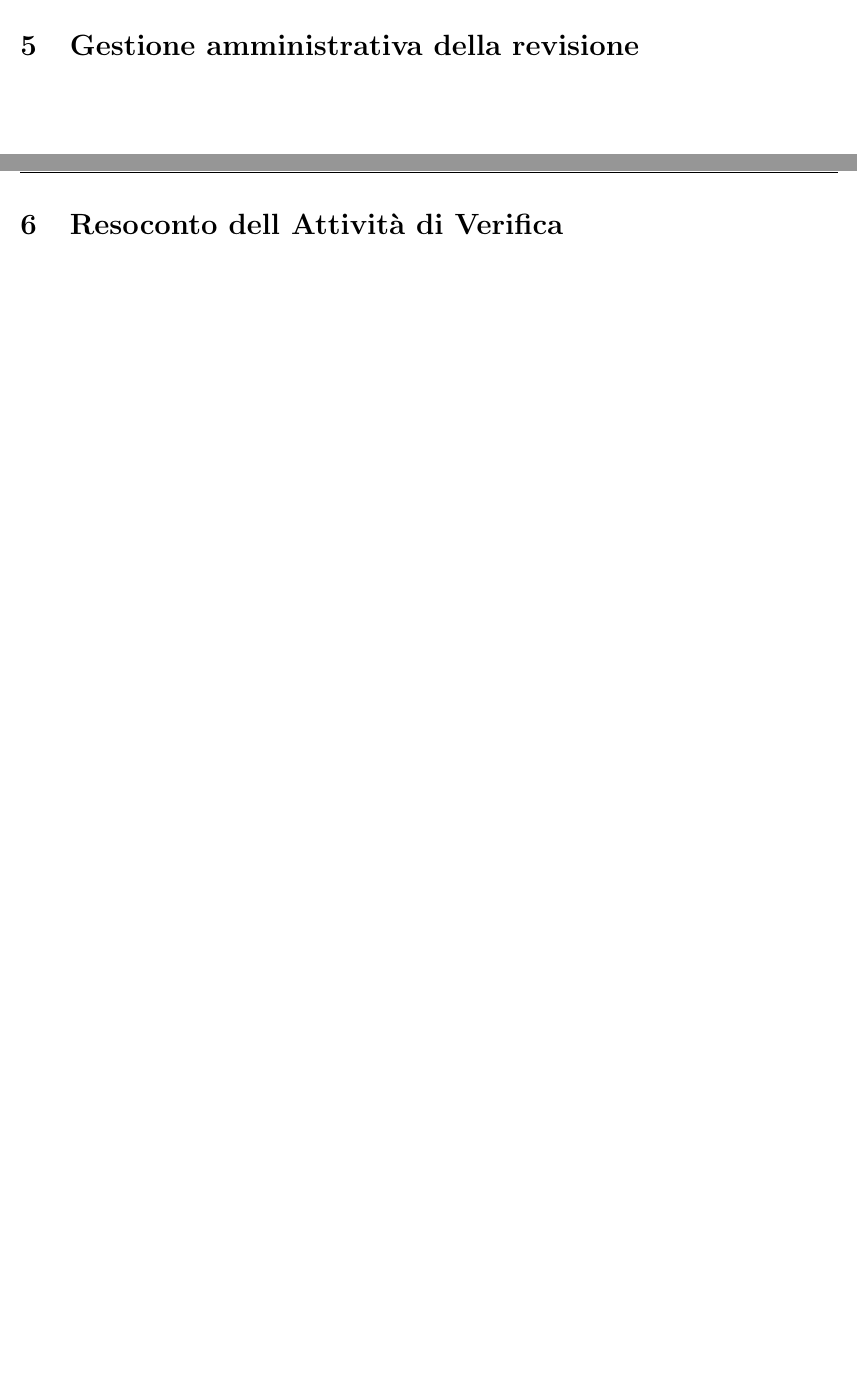
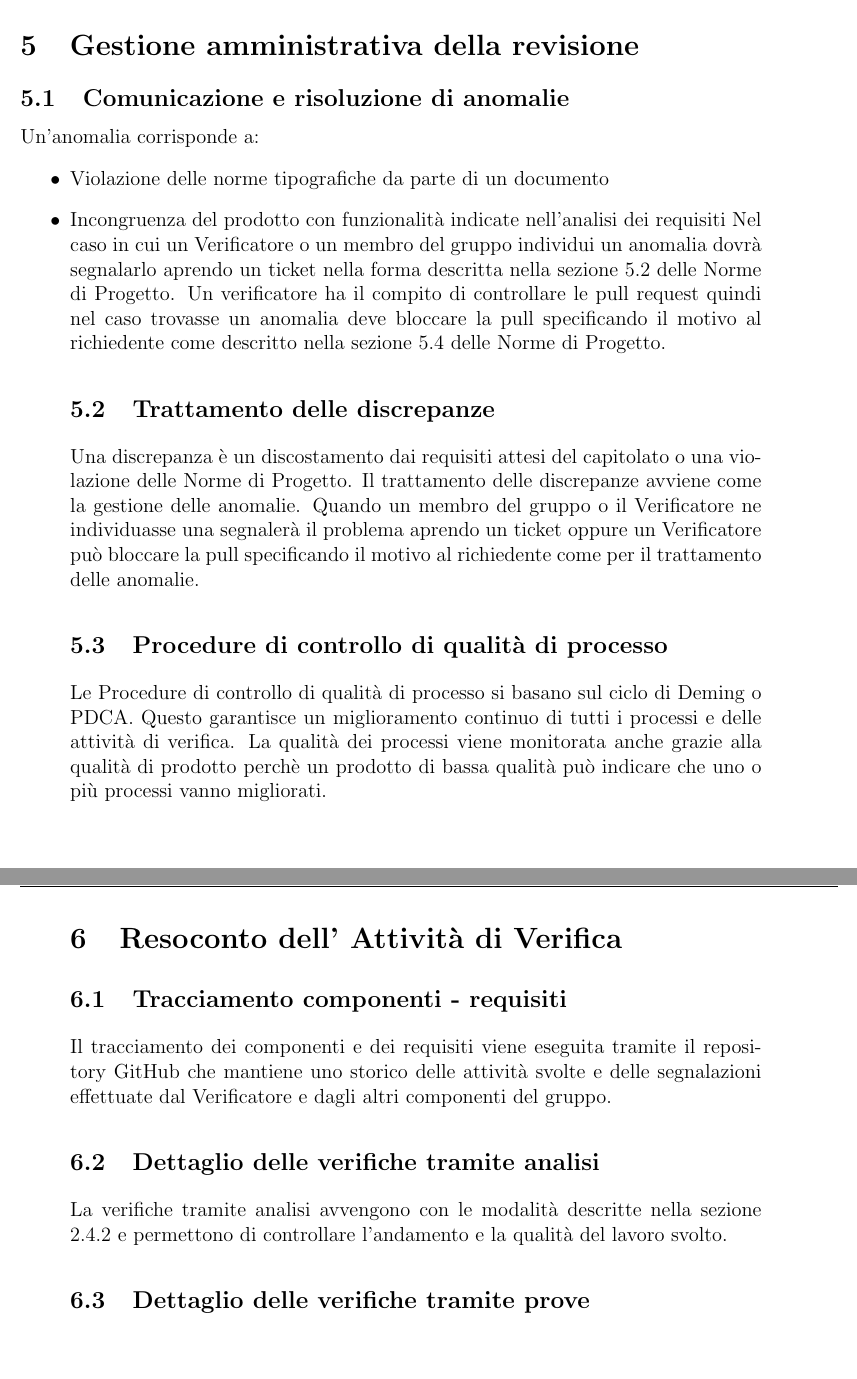
Before and after one commit to 404notfoundunipd/premi-documents, a LaTeX document (Piano di Qualifica/PianoDiQualifica_v0.1.tex, which reads Piano di Qualifica/documents/gestioneamministrativa.tex, Piano di Qualifica/documents/resocontoverifca.tex): two parts of pages 13 and 14 of 15 before the commit and two parts of pages 14 and 15 of 16 after it, joined at a grey line, cut so that both start at the same text. Compiled offline with pdfLaTeX.

Commit message:
Scritto parte gestione amministrativa e resoconto verifica

```diff
--- a/Piano di Qualifica/documents/gestioneamministrativa.tex
+++ b/Piano di Qualifica/documents/gestioneamministrativa.tex
@@ -1 +1,13 @@
 \section{Gestione amministrativa della revisione}
+\subsection{Comunicazione e risoluzione di anomalie}
+Un'anomalia corrisponde a:
+\begin{itemize}
+	\item Violazione delle norme tipografiche da parte di un documento
+	\item Incongruenza del prodotto con funzionalità indicate nell'analisi dei requisiti
+Nel caso in cui un Verificatore o un membro del gruppo individui un anomalia dovrà segnalarlo aprendo un ticket nella forma descritta nella sezione 5.2 delle Norme di Progetto. Un verificatore ha il compito di controllare le pull request quindi nel caso trovasse un anomalia deve bloccare la pull specificando il motivo al richiedente come descritto nella sezione 5.4 delle Norme di Progetto.
+\subsection{Trattamento delle discrepanze}
+Una discrepanza è un discostamento dai requisiti attesi del capitolato o una violazione delle Norme di Progetto.
+Il trattamento delle discrepanze avviene come la gestione delle anomalie. Quando un membro del gruppo o il Verificatore ne individuasse una segnalerà il problema aprendo un ticket oppure un Verificatore può bloccare la pull specificando il motivo al richiedente come per il trattamento delle anomalie.
+\subsection{Procedure di controllo di qualità di processo}
+Le Procedure di controllo di qualità di processo si basano sul ciclo di Deming o PDCA. Questo garantisce un miglioramento continuo di tutti i processi e delle attività di verifica.
+La qualità dei processi viene monitorata anche grazie alla qualità di prodotto perchè un prodotto di bassa qualità può indicare che uno o più processi vanno migliorati.
--- a/Piano di Qualifica/documents/resocontoverifca.tex
+++ b/Piano di Qualifica/documents/resocontoverifca.tex
@@ -1 +1,7 @@
-\section{Resoconto dell Attività di Verifica}
+\section{Resoconto dell' Attività di Verifica}
+
+\subsection{Tracciamento componenti - requisiti}
+Il tracciamento dei componenti e dei requisiti viene eseguita tramite il repository GitHub che mantiene uno storico delle attività svolte e delle segnalazioni effettuate dal Verificatore e dagli altri componenti del gruppo.
+\subsection{Dettaglio delle verifiche tramite analisi}
+La verifiche tramite analisi avvengono con le modalità descritte nella sezione 2.4.2 e permettono di controllare l'andamento e la qualità del lavoro svolto.
+\subsection{Dettaglio delle verifiche tramite prove}
```
